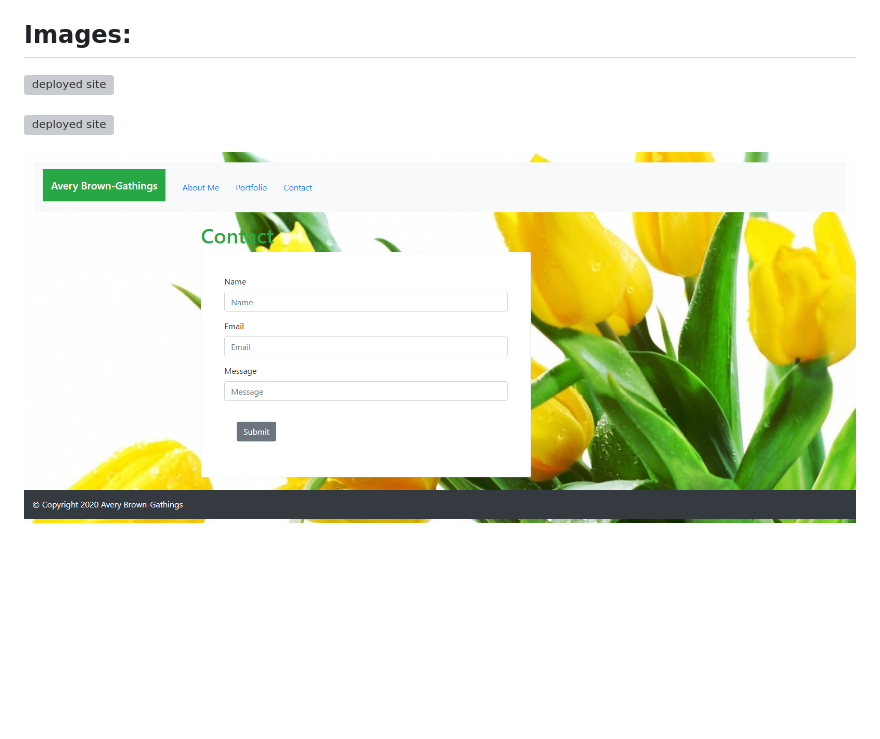
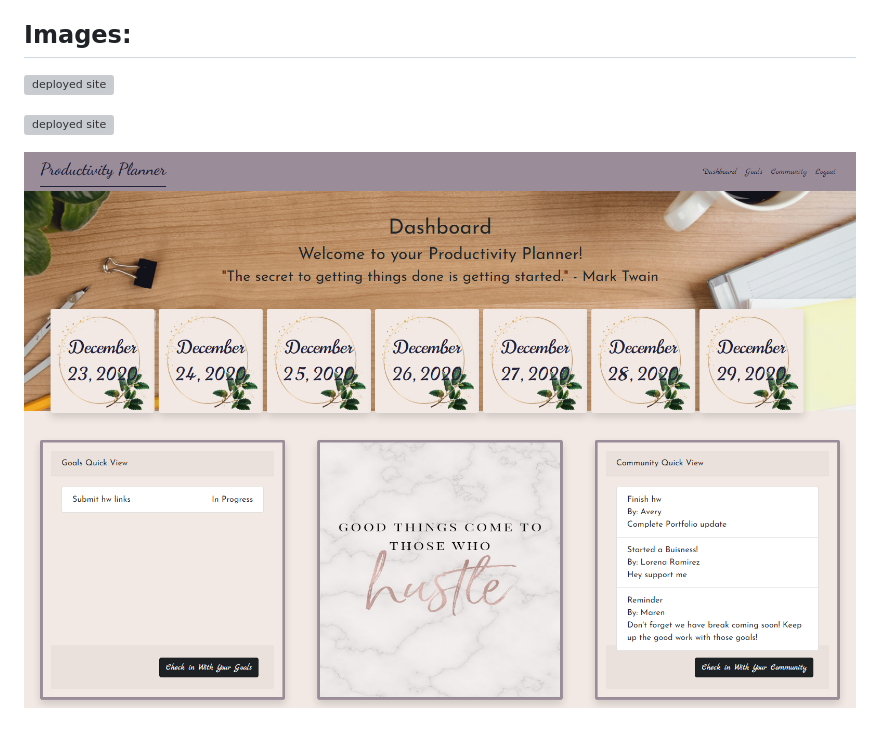
Before and after one commit to averyjbrown2/Updated-Portfolio, a Markdown page: README.md, the part around the change printed below. Drawn GitHub-style; pictures changed too: Assets/Image13.png (added); blank space fills up the shorter version; grey boxes are pictures that could not be loaded.

Commit message:
changed images in readme

```diff
--- a/README.md
+++ b/README.md
@@ -13,2 +13,2 @@ This project is an updated version of a previous responsive webpage. This respon
 
-![deployed site](./Assets/Image9.png)
+![deployed site](./Assets/Image13.png)
```
Also changed, not shown: other parts of README.md (+2 -2 lines), 2 other files.
